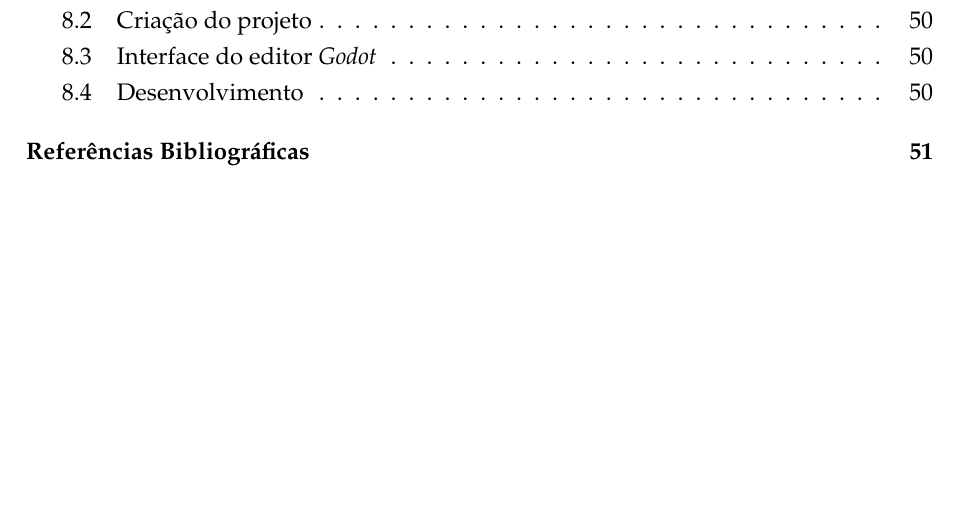
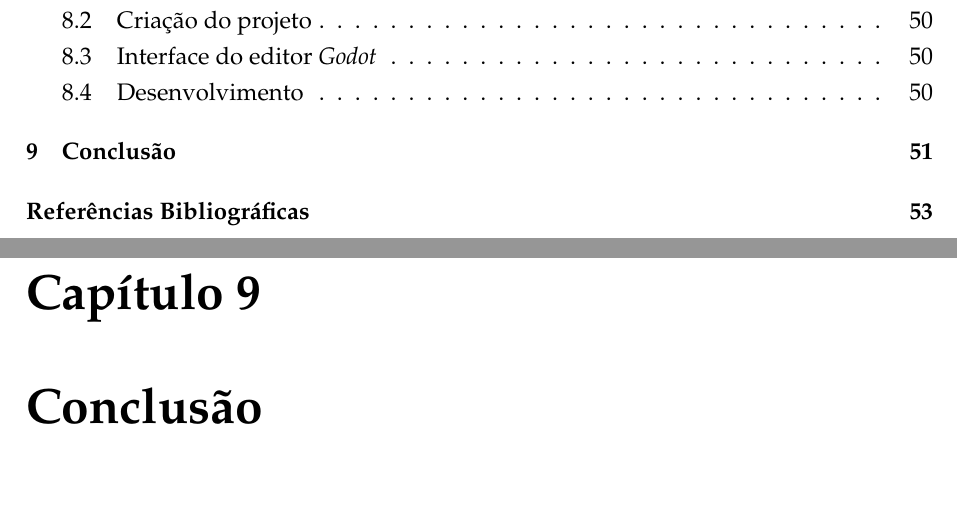
Before and after one commit to SamuraiSigma/mac0499, a LaTeX thesis (monograph/tex/main.tex, which reads monograph/tex/conclusion.tex): part of page 11 of 72 before the commit and two parts of pages 11 and 69 of 74 after it, the two joined at a grey line, cut so that both start at the same text, the shorter picture padded with empty space. Compiled offline with pdfLaTeX.

Commit message:
Add topics to write on conclusion

```diff
--- /dev/null
+++ b/monograph/tex/conclusion.tex
@@ -0,0 +1,8 @@
+\chapter{Conclusão}
+\label{cap:conclusion}
+
+% Tópicos:
+% - Reconhecimento de voz no futuro poderá substituir o teclado, tem bastante futuro
+% - Software, no futuro, poderá ser capaz de discernir a língua falada pelo usuário
+% - Game engines de código aberto (contribuição dos usuários ajuda a crescer, etc.)
+% - Falar do futuro do módulo Speech to Text
```
Also changed, not shown: monograph/tex/main.tex (+1 -0 lines), monograph/Monografia.pdf.
